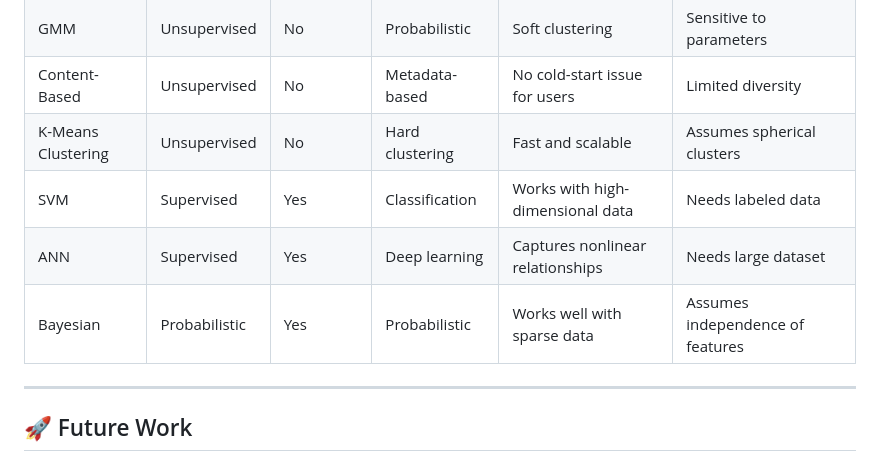
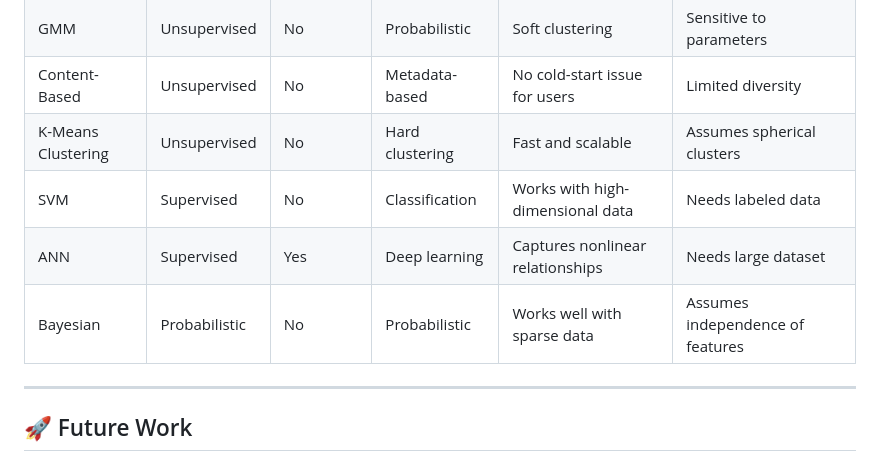
Before and after one commit to nk1044/Recommendation-Engine, a Markdown page: report.md, the part around one of its changes. Drawn GitHub-style.

```diff
--- a/report.md
+++ b/report.md
@@ -321,9 +333,9 @@ We utilized the following for preprocessing and feature engineering:
 | GMM                 | Unsupervised | No               | Probabilistic    | Soft clustering                       | Sensitive to parameters             |
 | Content-Based       | Unsupervised | No               | Metadata-based   | No cold-start issue for users         | Limited diversity                   |
 | K-Means Clustering  | Unsupervised | No               | Hard clustering  | Fast and scalable                     | Assumes spherical clusters          |
-| SVM                 | Supervised   | Yes              | Classification   | Works with high-dimensional data      | Needs labeled data                  |
+| SVM                 | Supervised   | No              | Classification   | Works with high-dimensional data      | Needs labeled data                  |
 | ANN                 | Supervised   | Yes              | Deep learning    | Captures nonlinear relationships      | Needs large dataset                 |
-| Bayesian            | Probabilistic| Yes              | Probabilistic    | Works well with sparse data           | Assumes independence of features    |
+| Bayesian            | Probabilistic| No              | Probabilistic    | Works well with sparse data           | Assumes independence of features    |
 
 ---
 
```
Also changed, not shown: other parts of report.md (+15 -3 lines).
